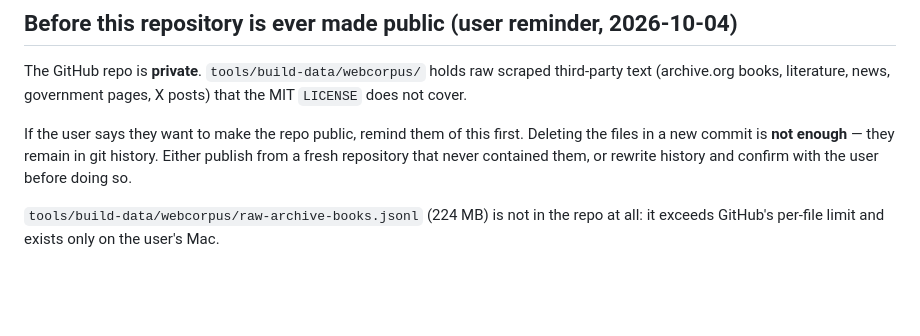
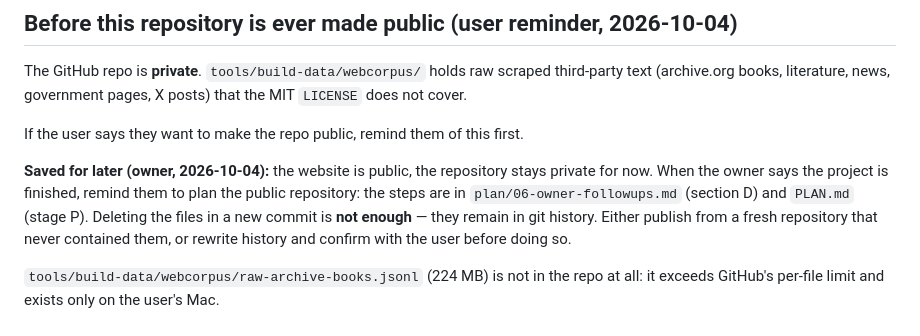
Before and after one commit to amriitmohapatra/odia-transliteration, a Markdown page: CLAUDE.md, the part around the change. Drawn GitHub-style; blank space fills up the shorter version.

Commit message:
Save the public-repository plan for when the owner says "project finished"
The website is public; the repository stays private for now. When the
owner says the project is finished, plan a public repository: a fresh
repo without the scraped corpus, a decision on the counts derived from
it, the licence-table check, and the report email in public code.
Recorded in plan/06 (section D), PLAN.md (stage P) and CLAUDE.md so
any future session gives the reminder.

Co-Authored-By: Claude Opus 5.5 <noreply@anthropic.com>
Claude-Session: https://claude.ai/code/session_01VBH1DKyuXfXQjbzf729NWY

```diff
--- a/CLAUDE.md
+++ b/CLAUDE.md
@@ -214,6 +214,10 @@ third-party text (archive.org books, literature, news, government pages, X posts
 that the MIT `LICENSE` does not cover.
 
 If the user says they want to make the repo public, remind them of this first.
+
+**Saved for later (owner, 2026-10-04):** the website is public, the repository stays private
+for now. When the owner says the project is finished, remind them to plan the public
+repository: the steps are in `plan/06-owner-followups.md` (section D) and `PLAN.md` (stage P).
 Deleting the files in a new commit is **not enough** — they remain in git history.
 Either publish from a fresh repository that never contained them, or rewrite
 history and confirm with the user before doing so.
```
Also changed, not shown: PLAN.md (+1 -0 lines), plan/06-owner-followups.md (+1 -0 lines).
